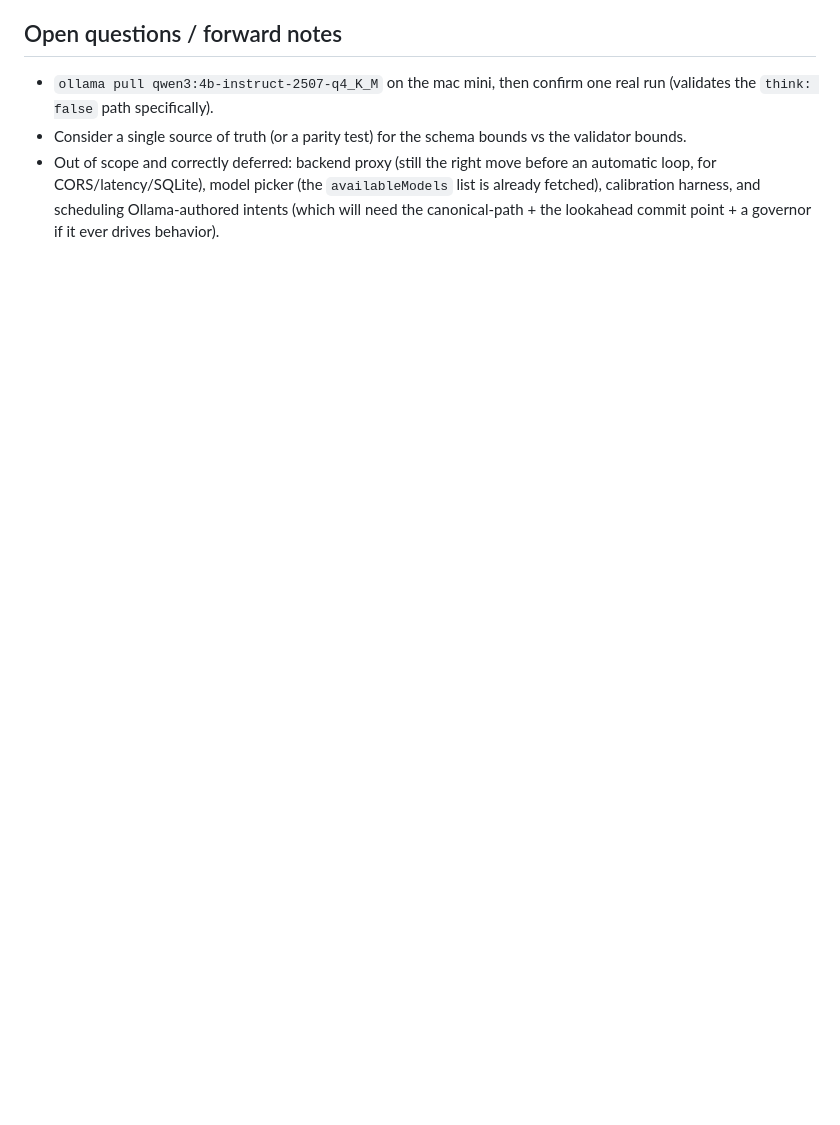
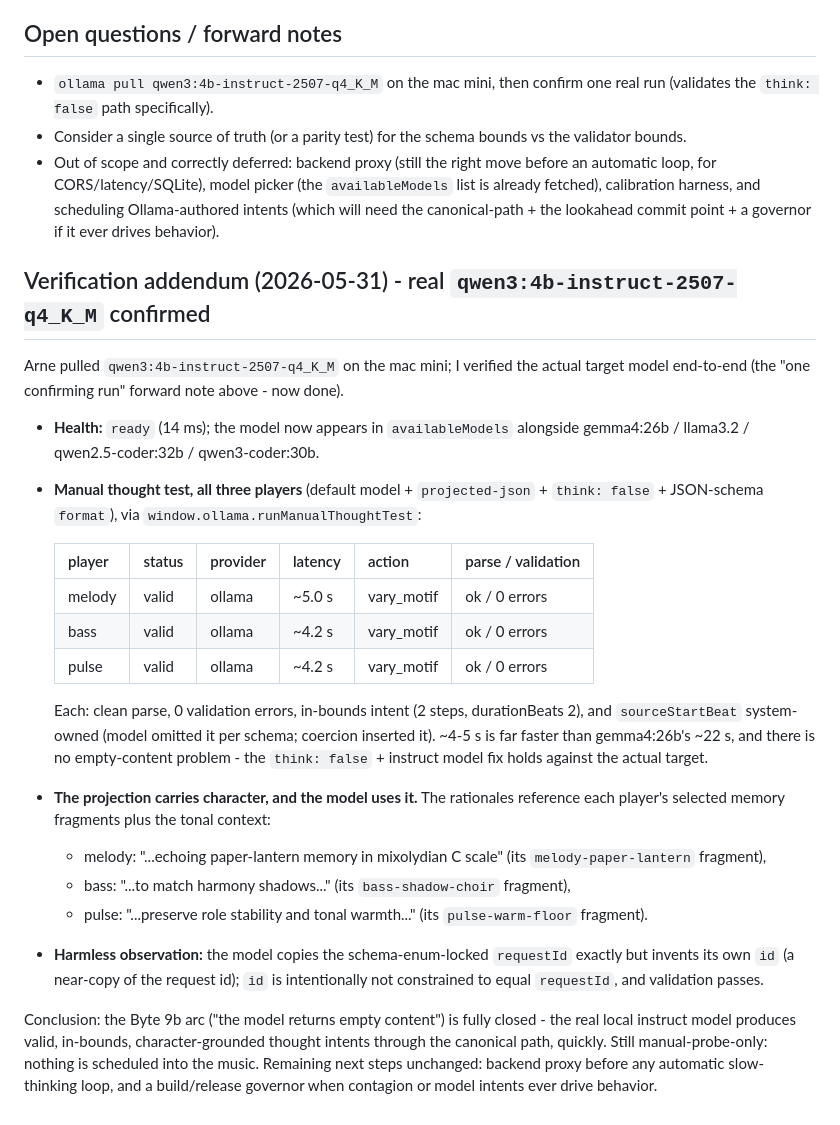
Before and after one commit to ArneGleason/grow, a Markdown page: .agent/reviews/2026-05-31-claude-byte-10f-a-code-review.md, the part around the change. GitHub-like rendering; blank space fills up the shorter version.

Commit message:
Add real qwen3:4b-instruct verification addendum to Byte 10f-a review
Arne pulled qwen3:4b-instruct-2507-q4_K_M; verified the actual target
model end-to-end. Health ready; all three players return valid intents
via projected-json + think:false + JSON-schema format (~4-5s, clean
parse/validation, system-owned sourceStartBeat). Rationales reference
each player's memory fragments + tonal context. The Byte 9b empty-content
arc is fully closed; still manual-probe-only.

Co-Authored-By: Claude Opus 4.8 <noreply@anthropic.com>

```diff
--- a/.agent/reviews/2026-05-31-claude-byte-10f-a-code-review.md
+++ b/.agent/reviews/2026-05-31-claude-byte-10f-a-code-review.md
@@ -108,3 +108,38 @@ for 10f-a).
   CORS/latency/SQLite), model picker (the `availableModels` list is already fetched), calibration
   harness, and scheduling Ollama-authored intents (which will need the canonical-path + the lookahead
   commit point + a governor if it ever drives behavior).
+
+## Verification addendum (2026-05-31) - real `qwen3:4b-instruct-2507-q4_K_M` confirmed
+
+Arne pulled `qwen3:4b-instruct-2507-q4_K_M` on the mac mini; I verified the actual target model
+end-to-end (the "one confirming run" forward note above - now done).
+
+- **Health:** `ready` (14 ms); the model now appears in `availableModels` alongside
+  gemma4:26b / llama3.2 / qwen2.5-coder:32b / qwen3-coder:30b.
+- **Manual thought test, all three players** (default model + `projected-json` + `think: false` +
+  JSON-schema `format`), via `window.ollama.runManualThoughtTest`:
+
+  | player | status | provider | latency | action | parse / validation |
+  | --- | --- | --- | --- | --- | --- |
+  | melody | valid | ollama | ~5.0 s | vary_motif | ok / 0 errors |
+  | bass | valid | ollama | ~4.2 s | vary_motif | ok / 0 errors |
+  | pulse | valid | ollama | ~4.2 s | vary_motif | ok / 0 errors |
+
+  Each: clean parse, 0 validation errors, in-bounds intent (2 steps, durationBeats 2), and
+  `sourceStartBeat` system-owned (model omitted it per schema; coercion inserted it). ~4-5 s is far
+  faster than gemma4:26b's ~22 s, and there is no empty-content problem - the `think: false` + instruct
+  model fix holds against the actual target.
+- **The projection carries character, and the model uses it.** The rationales reference each player's
+  selected memory fragments plus the tonal context:
+  - melody: "...echoing paper-lantern memory in mixolydian C scale" (its `melody-paper-lantern` fragment),
+  - bass: "...to match harmony shadows..." (its `bass-shadow-choir` fragment),
+  - pulse: "...preserve role stability and tonal warmth..." (its `pulse-warm-floor` fragment).
+- **Harmless observation:** the model copies the schema-enum-locked `requestId` exactly but invents its
+  own `id` (a near-copy of the request id); `id` is intentionally not constrained to equal `requestId`,
+  and validation passes.
+
+Conclusion: the Byte 9b arc ("the model returns empty content") is fully closed - the real local instruct
+model produces valid, in-bounds, character-grounded thought intents through the canonical path, quickly.
+Still manual-probe-only: nothing is scheduled into the music. Remaining next steps unchanged: backend
+proxy before any automatic slow-thinking loop, and a build/release governor when contagion or model
+intents ever drive behavior.
```
